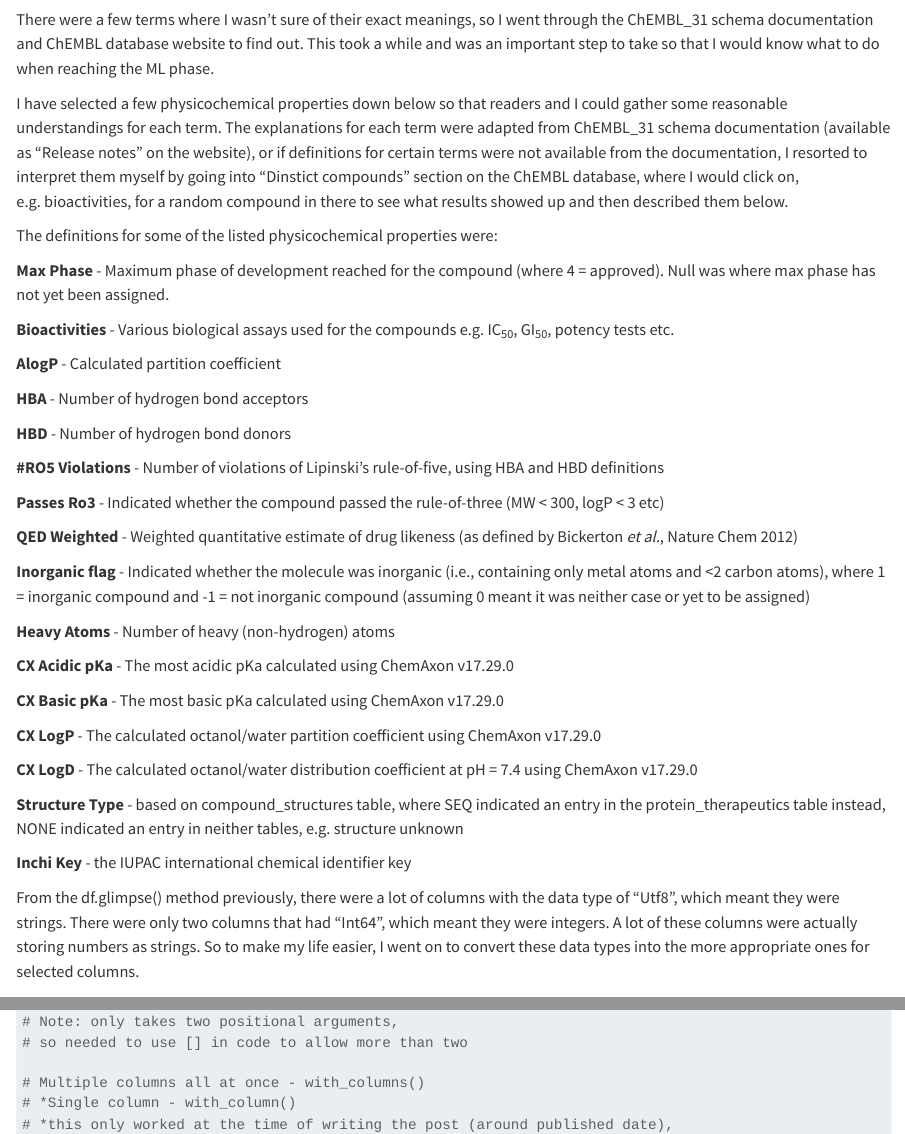
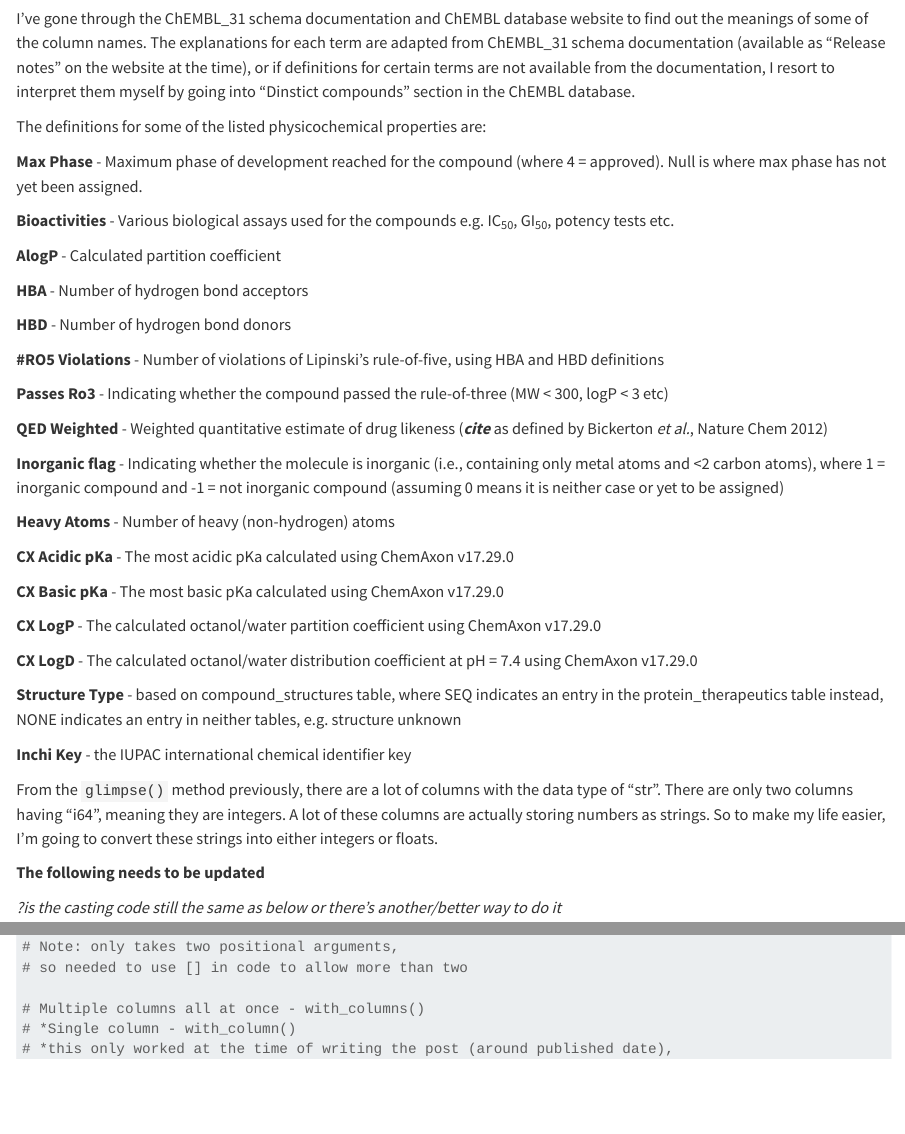
Before and after one commit to jhylin/ML1-1_small_mols_in_ChEMBL, a Quarto document (ML1-1-2_chembl_cpds_prep.qmd): the page in a window 1100 px wide, from 510 px down before the commit and from 480 px down after it, and a second part further down, joined at a grey line. Rendered offline with R 4.5, knitr and Pandoc in place of Quarto, with nearby package versions; some code elsewhere in the file could not run offline.

Commit message:
Small edits to 1st post & updated 2nd post

````diff
--- a/ML1-1-2_chembl_cpds_prep.qmd
+++ b/ML1-1-2_chembl_cpds_prep.qmd
@@ -30,15 +30,11 @@ Now I have the small molecules dataframe, I want to find out what types of physi
 print(df_pa.glimpse())
 ```
 
-**The following needs to be updated**
+I've gone through the ChEMBL_31 schema documentation and ChEMBL database website to find out the meanings of some of the column names. The explanations for each term are adapted from ChEMBL_31 schema documentation (available as "Release notes" on the website at the time), or if definitions for certain terms are not available from the documentation, I resort to interpret them myself by going into "Dinstict compounds" section in the ChEMBL database.
 
-There were a few terms where I wasn't sure of their exact meanings, so I went through the ChEMBL_31 schema documentation and ChEMBL database website to find out. This took a while and was an important step to take so that I would know what to do when reaching the ML phase.
+The definitions for some of the listed physicochemical properties are:
 
-I have selected a few physicochemical properties down below so that readers and I could gather some reasonable understandings for each term. The explanations for each term were adapted from ChEMBL_31 schema documentation (available as "Release notes" on the website), or if definitions for certain terms were not available from the documentation, I resorted to interpret them myself by going into "Dinstict compounds" section on the ChEMBL database, where I would click on, e.g. bioactivities, for a random compound in there to see what results showed up and then described them below.
-
-The definitions for some of the listed physicochemical properties were:
-
-**Max Phase** - Maximum phase of development reached for the compound (where 4 = approved). Null was where max phase has not yet been assigned.
+**Max Phase** - Maximum phase of development reached for the compound (where 4 = approved). Null is where max phase has not yet been assigned.
 
 **Bioactivities** - Various biological assays used for the compounds e.g. IC~50~, GI~50~, potency tests etc.
 
@@ -50,11 +46,11 @@ The definitions for some of the listed physicochemical properties were:
 
 **#RO5 Violations** - Number of violations of Lipinski's rule-of-five, using HBA and HBD definitions
 
-**Passes Ro3** - Indicated whether the compound passed the rule-of-three (MW \< 300, logP \< 3 etc)
+**Passes Ro3** - Indicating whether the compound passed the rule-of-three (MW \< 300, logP \< 3 etc)
 
-**QED Weighted** - Weighted quantitative estimate of drug likeness (as defined by Bickerton *et al.*, Nature Chem 2012)
+**QED Weighted** - Weighted quantitative estimate of drug likeness (***cite*** as defined by Bickerton *et al.*, Nature Chem 2012)
 
-**Inorganic flag** - Indicated whether the molecule was inorganic (i.e., containing only metal atoms and \<2 carbon atoms), where 1 = inorganic compound and -1 = not inorganic compound (assuming 0 meant it was neither case or yet to be assigned)
+**Inorganic flag** - Indicating whether the molecule is inorganic (i.e., containing only metal atoms and \<2 carbon atoms), where 1 = inorganic compound and -1 = not inorganic compound (assuming 0 means it is neither case or yet to be assigned)
 
 **Heavy Atoms** - Number of heavy (non-hydrogen) atoms
 
@@ -66,11 +62,15 @@ The definitions for some of the listed physicochemical properties were:
 
 **CX LogD** - The calculated octanol/water distribution coefficient at pH = 7.4 using ChemAxon v17.29.0
 
-**Structure Type** - based on compound_structures table, where SEQ indicated an entry in the protein_therapeutics table instead, NONE indicated an entry in neither tables, e.g. structure unknown
+**Structure Type** - based on compound_structures table, where SEQ indicates an entry in the protein_therapeutics table instead, NONE indicates an entry in neither tables, e.g. structure unknown
 
 **Inchi Key** - the IUPAC international chemical identifier key
 
-From the df.glimpse() method previously, there were a lot of columns with the data type of "Utf8", which meant they were strings. There were only two columns that had "Int64", which meant they were integers. A lot of these columns were actually storing numbers as strings. So to make my life easier, I went on to convert these data types into the more appropriate ones for selected columns.
+From the `glimpse()` method previously, there are a lot of columns with the data type of "str". There are only two columns having "i64", meaning they are integers. A lot of these columns are actually storing numbers as strings. So to make my life easier, I'm going to convert these strings into either integers or floats.
+
+**The following needs to be updated**
+
+*?is the casting code still the same as below or there's another/better way to do it*
 
 ```{python}
 # Convert data types for multiple selected columns
````
Also changed, not shown: ML1-1-1_chembl_cpds_parquet.qmd (+2 -2 lines).
